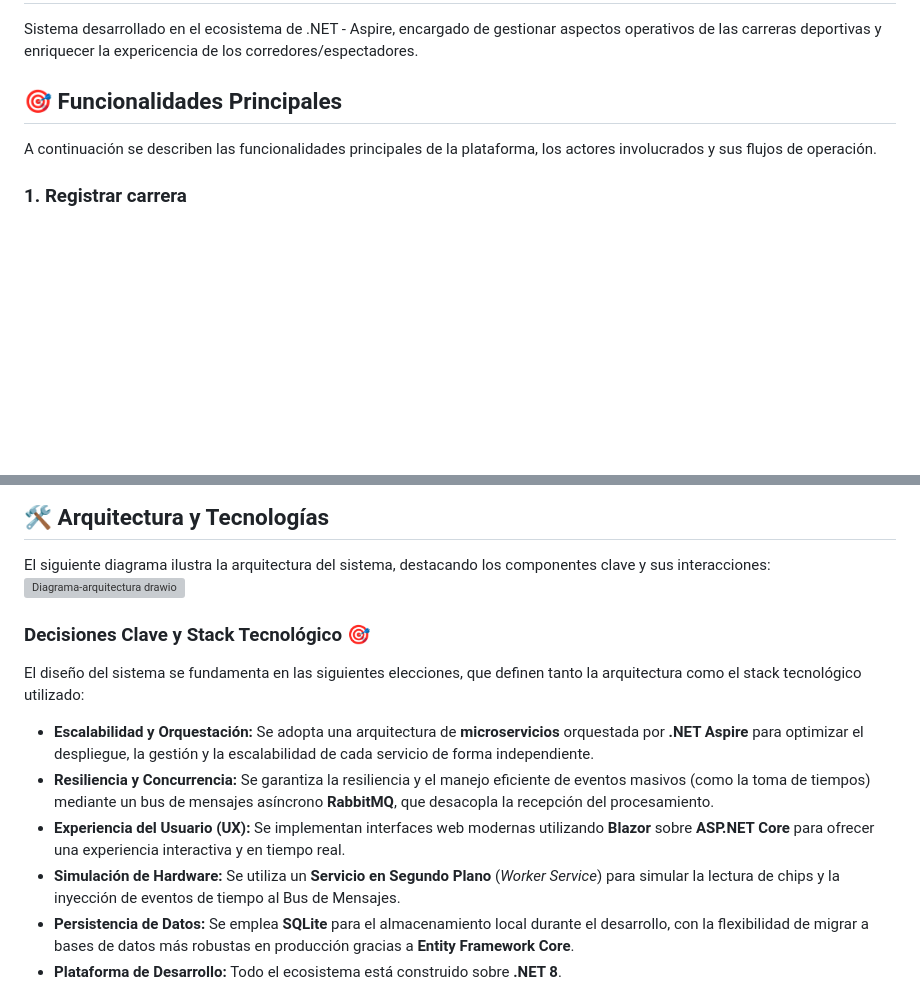
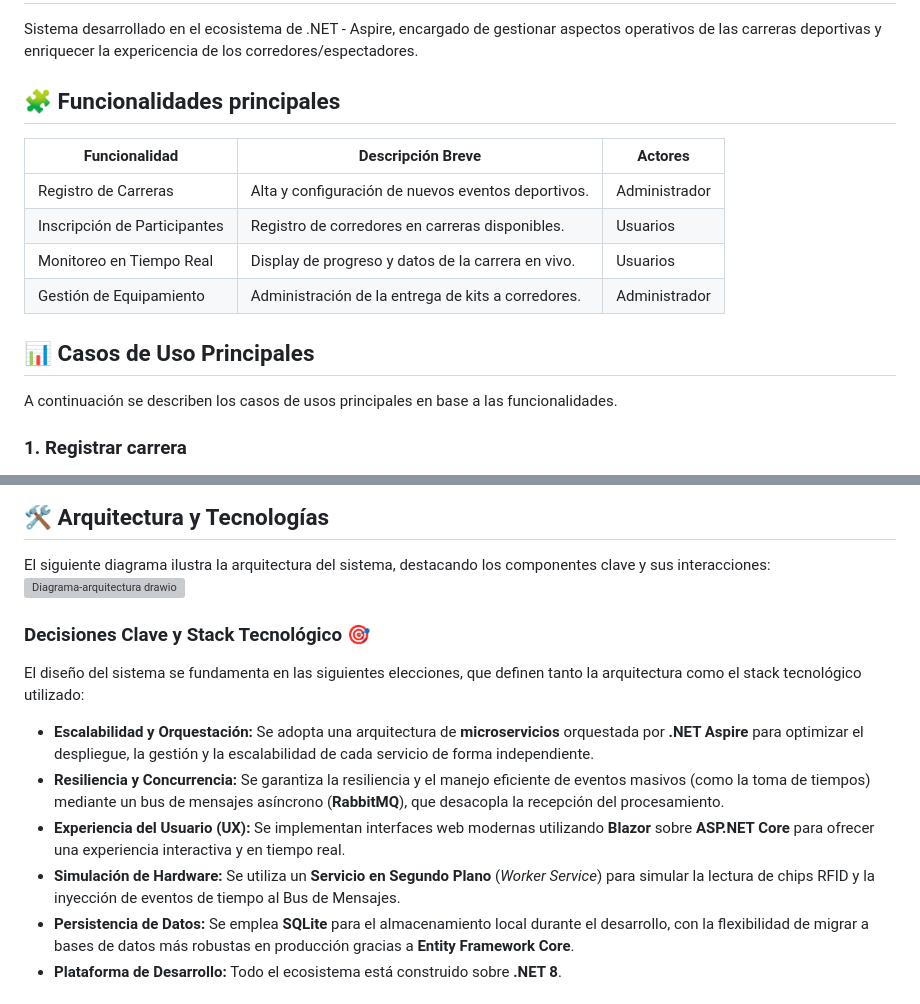
Before and after one commit to dylanwh23/ProyectoNET, a Markdown page: README.md, 2 parts joined by grey strips. GitHub-like rendering; blank space fills up the shorter version; grey boxes are pictures that could not be loaded.

```diff
--- a/README.md
+++ b/README.md
@@ -2,9 +2,18 @@
 
 Sistema desarrollado en el ecosistema de .NET - Aspire, encargado de gestionar aspectos operativos de las carreras deportivas y enriquecer la expericencia de los corredores/espectadores.
 
-## 🎯 Funcionalidades Principales
+## 🧩 Funcionalidades principales
 
-A continuación se describen las funcionalidades principales de la plataforma, los actores involucrados y sus flujos de operación.
+| Funcionalidad | Descripción Breve | Actores |
+|---------------|---|---|
+| Registro de Carreras | Alta y configuración de nuevos eventos deportivos. | Administrador |
+| Inscripción de Participantes | Registro de corredores en carreras disponibles. | Usuarios |
+| Monitoreo en Tiempo Real | Display de progreso y datos de la carrera en vivo. | Usuarios |
+| Gestión de Equipamiento | Administración de la entrega de kits a corredores. | Administrador |
+
+## 📊 Casos de Uso Principales
+
+A continuación se describen los casos de usos principales en base a las funcionalidades.
 
 ### 1\. Registrar carrera
 
@@ -79,9 +88,9 @@ El siguiente diagrama ilustra la arquitectura del sistema, destacando los compon
 El diseño del sistema se fundamenta en las siguientes elecciones, que definen tanto la arquitectura como el stack tecnológico utilizado:
 
   * **Escalabilidad y Orquestación:** Se adopta una arquitectura de **microservicios** orquestada por **.NET Aspire** para optimizar el despliegue, la gestión y la escalabilidad de cada servicio de forma independiente.
-  * **Resiliencia y Concurrencia:** Se garantiza la resiliencia y el manejo eficiente de eventos masivos (como la toma de tiempos) mediante un bus de mensajes asíncrono **RabbitMQ**, que desacopla la recepción del procesamiento.
+  * **Resiliencia y Concurrencia:** Se garantiza la resiliencia y el manejo eficiente de eventos masivos (como la toma de tiempos) mediante un bus de mensajes asíncrono (**RabbitMQ**), que desacopla la recepción del procesamiento.
   * **Experiencia del Usuario (UX):** Se implementan interfaces web modernas utilizando **Blazor** sobre **ASP.NET Core** para ofrecer una experiencia interactiva y en tiempo real.
-  * **Simulación de Hardware:** Se utiliza un **Servicio en Segundo Plano** (*Worker Service*) para simular la lectura de chips y la inyección de eventos de tiempo al Bus de Mensajes.
+  * **Simulación de Hardware:** Se utiliza un **Servicio en Segundo Plano** (*Worker Service*) para simular la lectura de chips RFID y la inyección de eventos de tiempo al Bus de Mensajes.
   * **Persistencia de Datos:** Se emplea **SQLite** para el almacenamiento local durante el desarrollo, con la flexibilidad de migrar a bases de datos más robustas en producción gracias a **Entity Framework Core**.
   * **Plataforma de Desarrollo:** Todo el ecosistema está construido sobre **.NET 8**.
 
```
Also changed, not shown: other parts of README.md (+1 -1 lines).
